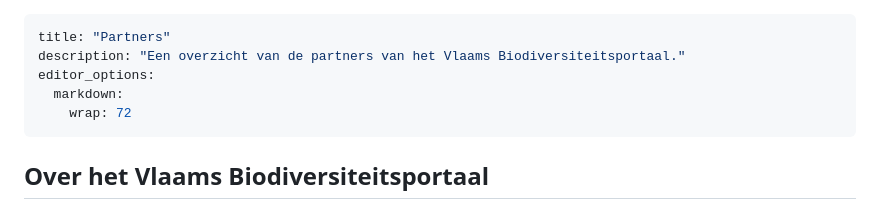
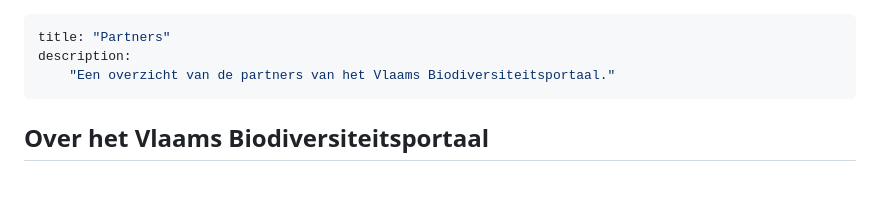
Before and after one commit to inbo/vlaams-biodiversiteitsportaal, a Markdown page: branding/pages/VBP_partners.md, the part around one of its changes. Drawn GitHub-style; blank space fills up the shorter version.

Commit message:
Fix partners page

```diff
--- a/branding/pages/VBP_partners.md
+++ b/branding/pages/VBP_partners.md
@@ -1,9 +1,7 @@
 ---
 title: "Partners"
-description: "Een overzicht van de partners van het Vlaams Biodiversiteitsportaal."
-editor_options:
-  markdown:
-    wrap: 72
+description:
+    "Een overzicht van de partners van het Vlaams Biodiversiteitsportaal."
 ---
 
 <h2>Over het Vlaams Biodiversiteitsportaal</h2>
```
Also changed, not shown: other parts of branding/pages/VBP_partners.md (+7 -7 lines).
